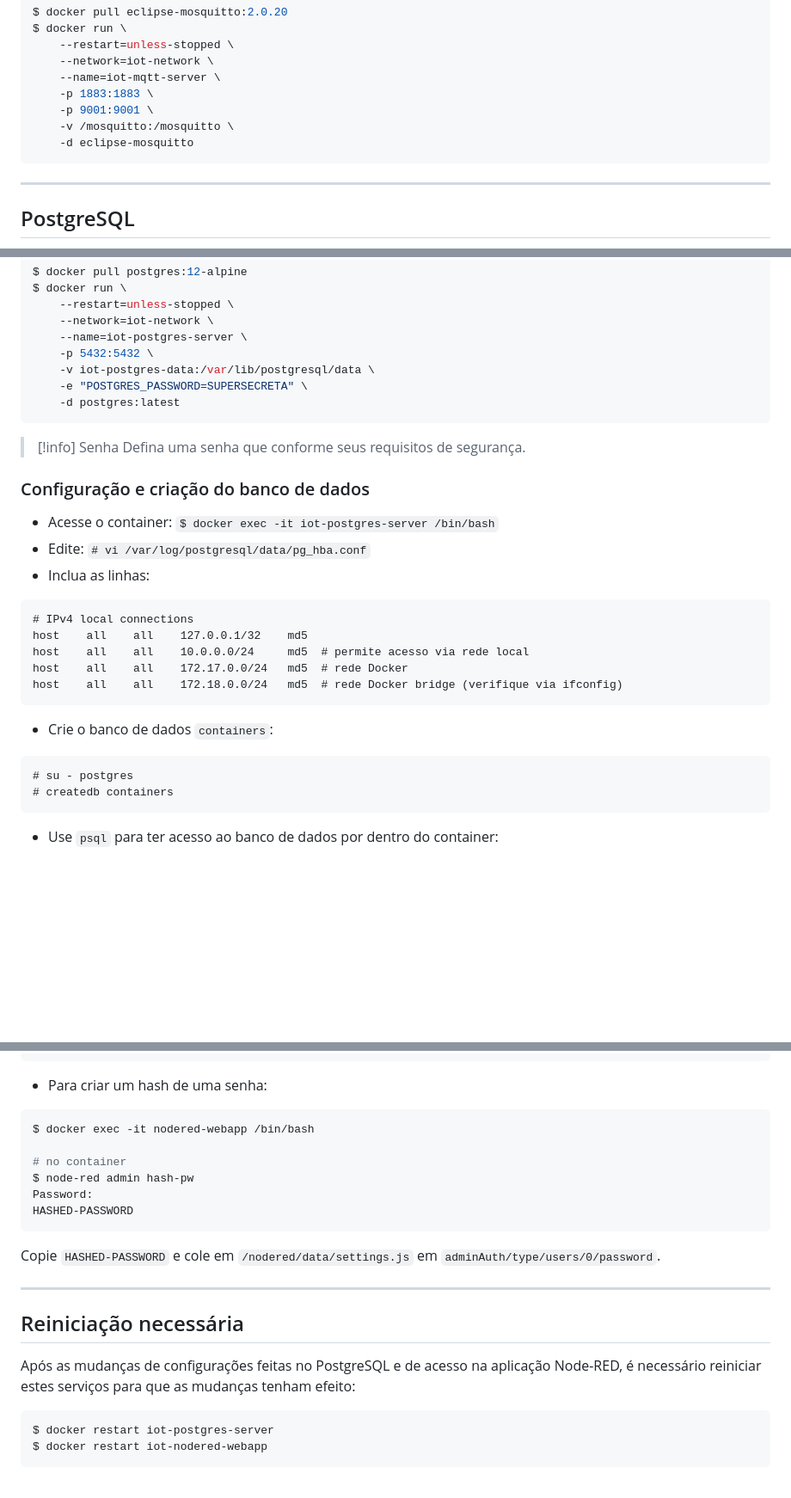
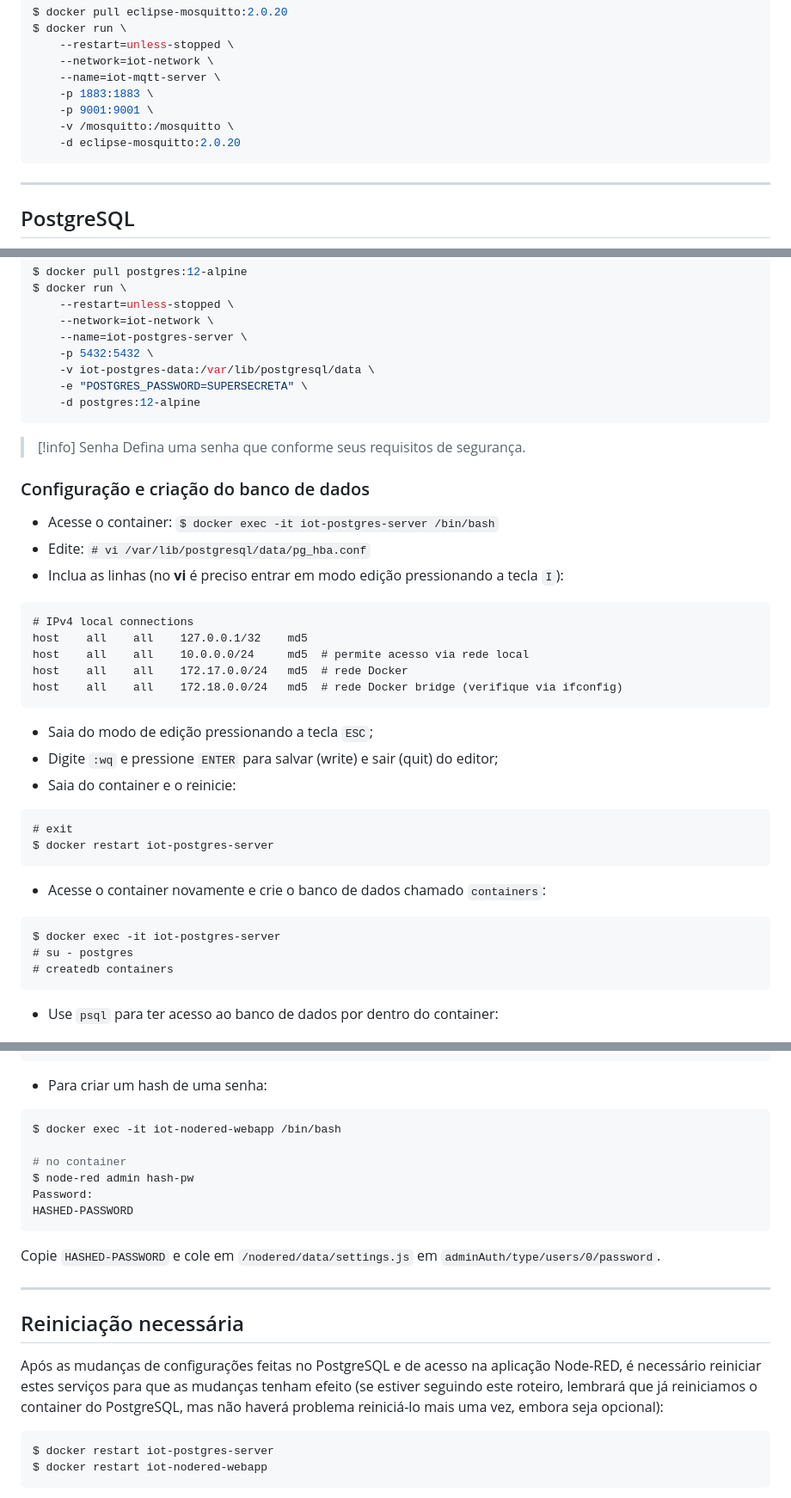
Before and after one commit to danielgoncalves/iot-ifsp-ctd-tcc, a Markdown page: Infra/README.md, 3 parts joined by grey strips. Shown: that part at 86% size. Drawn GitHub-style; blank space fills up the shorter version.

Commit message:
Corrije README de preparação da infra

````diff
--- a/Infra/README.md
+++ b/Infra/README.md
@@ -58,7 +58,7 @@ $ docker run \
     -p 1883:1883 \
     -p 9001:9001 \
     -v /mosquitto:/mosquitto \
-    -d eclipse-mosquitto
+    -d eclipse-mosquitto:2.0.20
 ```
 
 ---
@@ -85,7 +85,7 @@ $ docker run \
     -p 5432:5432 \
     -v iot-postgres-data:/var/lib/postgresql/data \
     -e "POSTGRES_PASSWORD=SUPERSECRETA" \
-    -d postgres:latest
+    -d postgres:12-alpine
 ```
 
 >[!info] Senha
@@ -94,8 +94,8 @@ $ docker run \
 ### Configuração e criação do banco de dados
 
 * Acesse o container: `$ docker exec -it iot-postgres-server /bin/bash`
-* Edite: `# vi /var/log/postgresql/data/pg_hba.conf`
-* Inclua as linhas:
+* Edite: `# vi /var/lib/postgresql/data/pg_hba.conf`
+* Inclua as linhas (no **vi** é preciso entrar em modo edição pressionando a tecla `I`):
 
 ```plaintext
 # IPv4 local connections
@@ -105,9 +105,19 @@ host    all    all    172.17.0.0/24   md5  # rede Docker
 host    all    all    172.18.0.0/24   md5  # rede Docker bridge (verifique via ifconfig)
 ```
 
-* Crie o banco de dados `containers`:
+* Saia do modo de edição pressionando a tecla `ESC`;
+* Digite `:wq` e pressione `ENTER` para salvar (write) e sair (quit) do editor;
+* Saia do container e o reinicie:
 
 ```
+# exit
+$ docker restart iot-postgres-server
+```
+
+* Acesse o container novamente e crie o banco de dados chamado `containers`:
+
+```
+$ docker exec -it iot-postgres-server
 # su - postgres
 # createdb containers
 ```
@@ -180,7 +190,7 @@ $ vim /nodered/data/settings.js
 * Para criar um hash de uma senha:
 
 ```shell
-$ docker exec -it nodered-webapp /bin/bash
+$ docker exec -it iot-nodered-webapp /bin/bash
 
 # no container
 $ node-red admin hash-pw
@@ -193,7 +203,7 @@ Copie `HASHED-PASSWORD` e cole em `/nodered/data/settings.js` em `adminAuth/type
 ---
 ## Reiniciação necessária
 
-Após as mudanças de configurações feitas no PostgreSQL e de acesso na aplicação Node-RED, é necessário reiniciar estes serviços para que as mudanças tenham efeito:
+Após as mudanças de configurações feitas no PostgreSQL e de acesso na aplicação Node-RED, é necessário reiniciar estes serviços para que as mudanças tenham efeito (se estiver seguindo este roteiro, lembrará que já reiniciamos o container do PostgreSQL, mas não haverá problema reiniciá-lo mais uma vez, embora seja opcional):
 
 ```shell
 $ docker restart iot-postgres-server
````
Also changed, not shown: other parts of Infra/README.md (+1 -1 lines).
